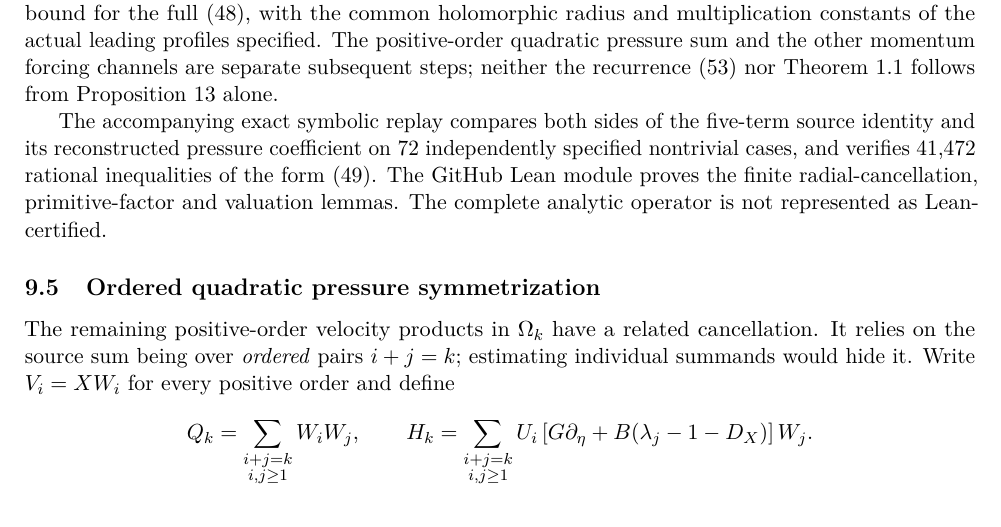
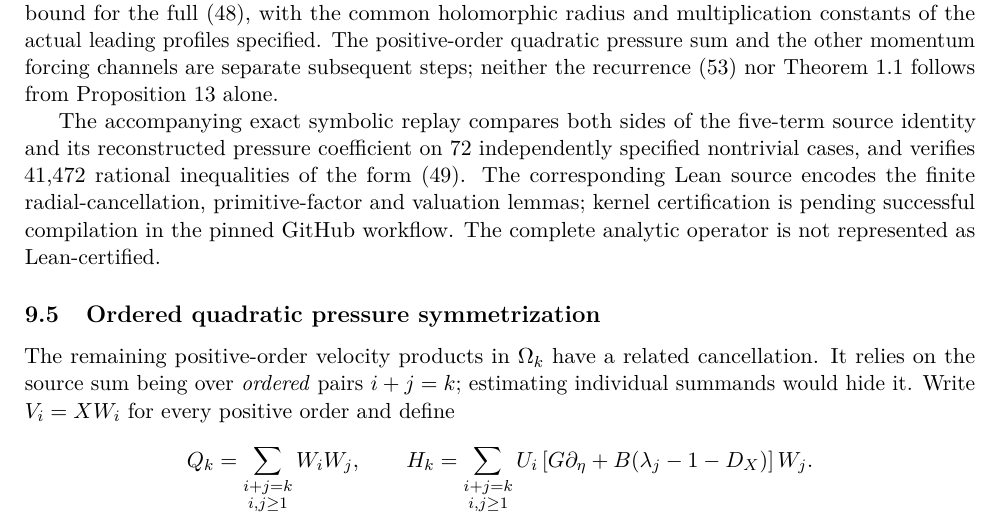
Before and after one commit to tonynewton79-web/unforced-navier-stokes-lean, a LaTeX paper (TerminalCore2026/Terminal_Core_Cumulative_Analytic_Amendment.tex, which reads TerminalCore2026/Leading_Profile_Pressure_Cancellation_Insert.tex): part of page 15 of 16, cut so that both start at the same text. Compiled offline with pdfLaTeX.

Commit message:
Clarify pending Lean kernel status in published mathematics supplement

```diff
--- a/TerminalCore2026/Leading_Profile_Pressure_Cancellation_Insert.tex
+++ b/TerminalCore2026/Leading_Profile_Pressure_Cancellation_Insert.tex
@@ -127,6 +127,7 @@ The accompanying exact symbolic replay compares both sides of the
 five-term source identity and its reconstructed pressure coefficient
 on 72 independently specified nontrivial cases, and verifies 41,472
 rational inequalities of the form \eqref{eq:leading-mixed-bound}.
-The GitHub Lean module proves the finite radial-cancellation,
-primitive-factor and valuation lemmas. The complete analytic
+The corresponding Lean source encodes the finite radial-cancellation,
+primitive-factor and valuation lemmas; kernel certification is pending
+successful compilation in the pinned GitHub workflow. The complete analytic
 operator is not represented as Lean-certified.
```
